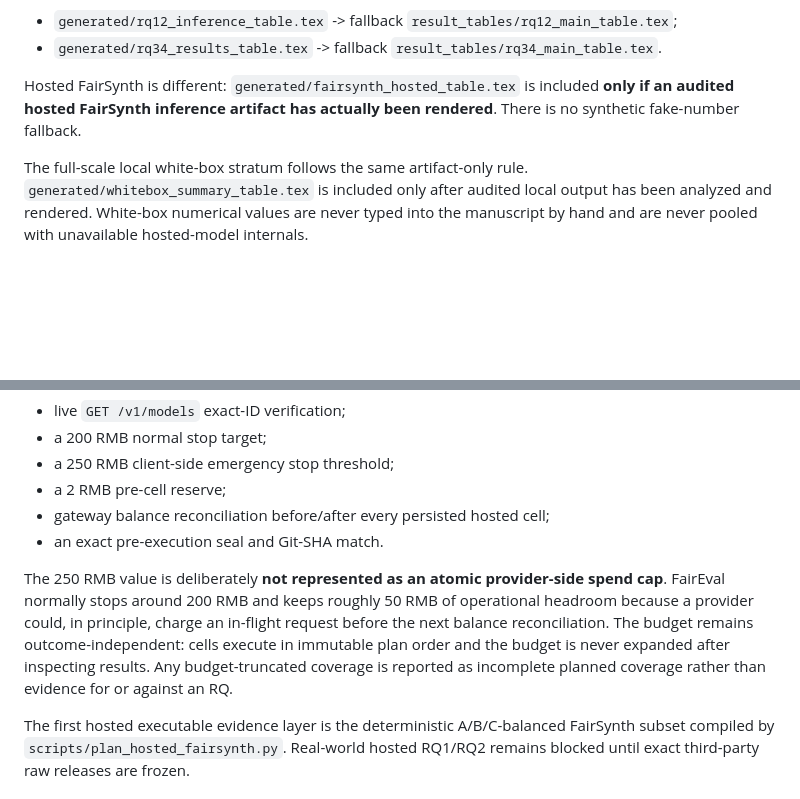
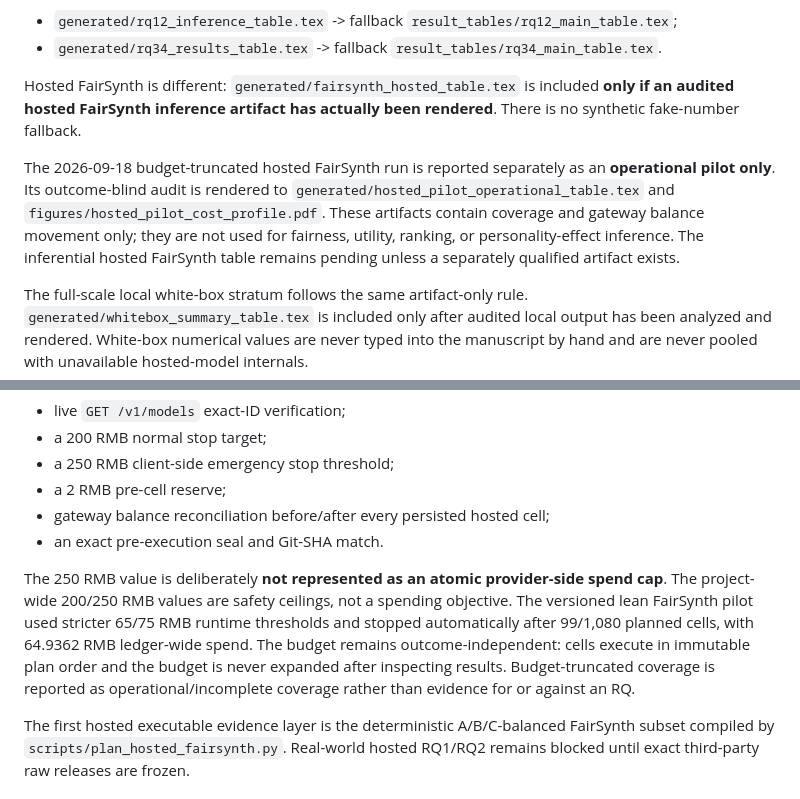
Before and after one commit to Rocky5502/-FairEval, a Markdown page: paper/OVERLEAF_SYNC.md, 2 parts joined by grey strips. GitHub-like rendering; blank space fills up the shorter version.

Commit message:
Document hosted pilot operational artifacts for Overleaf

```diff
--- a/paper/OVERLEAF_SYNC.md
+++ b/paper/OVERLEAF_SYNC.md
@@ -12,6 +12,8 @@ For RQ1/RQ2 and RQ3/RQ4 it prefers generated audited tables when they exist and
 - `generated/rq34_results_table.tex` -> fallback `result_tables/rq34_main_table.tex`.
 
 Hosted FairSynth is different: `generated/fairsynth_hosted_table.tex` is included **only if an audited hosted FairSynth inference artifact has actually been rendered**. There is no synthetic fake-number fallback.
+
+The 2026-09-18 budget-truncated hosted FairSynth run is reported separately as an **operational pilot only**. Its outcome-blind audit is rendered to `generated/hosted_pilot_operational_table.tex` and `figures/hosted_pilot_cost_profile.pdf`. These artifacts contain coverage and gateway balance movement only; they are not used for fairness, utility, ranking, or personality-effect inference. The inferential hosted FairSynth table remains pending unless a separately qualified artifact exists.
 
 The full-scale local white-box stratum follows the same artifact-only rule. `generated/whitebox_summary_table.tex` is included only after audited local output has been analyzed and rendered. White-box numerical values are never typed into the manuscript by hand and are never pooled with unavailable hosted-model internals.
 
@@ -48,7 +50,7 @@ The current black-box phase uses the Zhizengzeng OpenAI-compatible gateway and t
 - gateway balance reconciliation before/after every persisted hosted cell;
 - an exact pre-execution seal and Git-SHA match.
 
-The 250 RMB value is deliberately **not represented as an atomic provider-side spend cap**. FairEval normally stops around 200 RMB and keeps roughly 50 RMB of operational headroom because a provider could, in principle, charge an in-flight request before the next balance reconciliation. The budget remains outcome-independent: cells execute in immutable plan order and the budget is never expanded after inspecting results. Any budget-truncated coverage is reported as incomplete planned coverage rather than evidence for or against an RQ.
+The 250 RMB value is deliberately **not represented as an atomic provider-side spend cap**. The project-wide 200/250 RMB values are safety ceilings, not a spending objective. The versioned lean FairSynth pilot used stricter 65/75 RMB runtime thresholds and stopped automatically after 99/1,080 planned cells, with 64.9362 RMB ledger-wide spend. The budget remains outcome-independent: cells execute in immutable plan order and the budget is never expanded after inspecting results. Budget-truncated coverage is reported as operational/incomplete coverage rather than evidence for or against an RQ.
 
 The first hosted executable evidence layer is the deterministic A/B/C-balanced FairSynth subset compiled by `scripts/plan_hosted_fairsynth.py`. Real-world hosted RQ1/RQ2 remains blocked until exact third-party raw releases are frozen.
 
```
